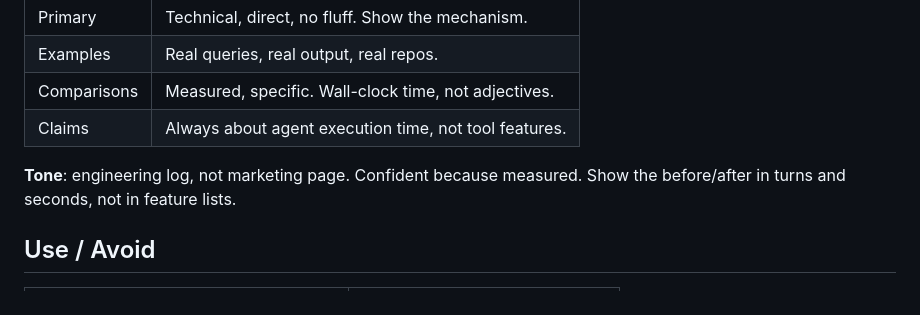
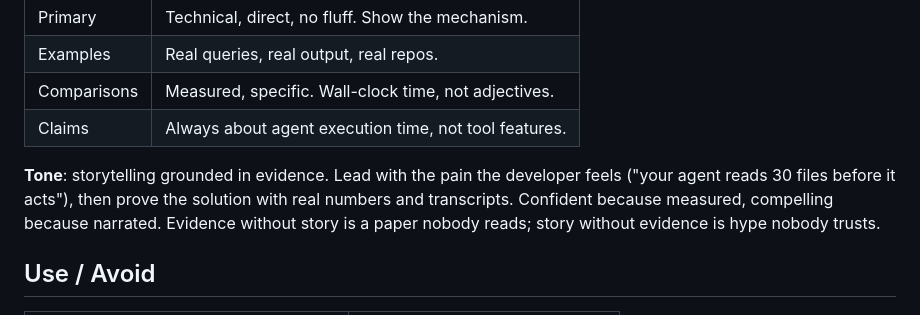
Before and after one commit to daviguides/graphite, a Markdown page: docs/foundation/positioning.md, the part around the change. Rendered like a GitHub page.

Commit message:
docs: update positioning tone from "engineering log" to storytelling grounded in evidence

```diff
--- a/docs/foundation/positioning.md
+++ b/docs/foundation/positioning.md
@@ -26,7 +26,7 @@ Not "understand your codebase" — finish the task. Faster, with fewer mistakes,
 | Comparisons | Measured, specific. Wall-clock time, not adjectives. |
 | Claims | Always about agent execution time, not tool features. |
 
-**Tone**: engineering log, not marketing page. Confident because measured. Show the before/after in turns and seconds, not in feature lists.
+**Tone**: storytelling grounded in evidence. Lead with the pain the developer feels ("your agent reads 30 files before it acts"), then prove the solution with real numbers and transcripts. Confident because measured, compelling because narrated. Evidence without story is a paper nobody reads; story without evidence is hype nobody trusts.
 
 ## Use / Avoid
 
```
